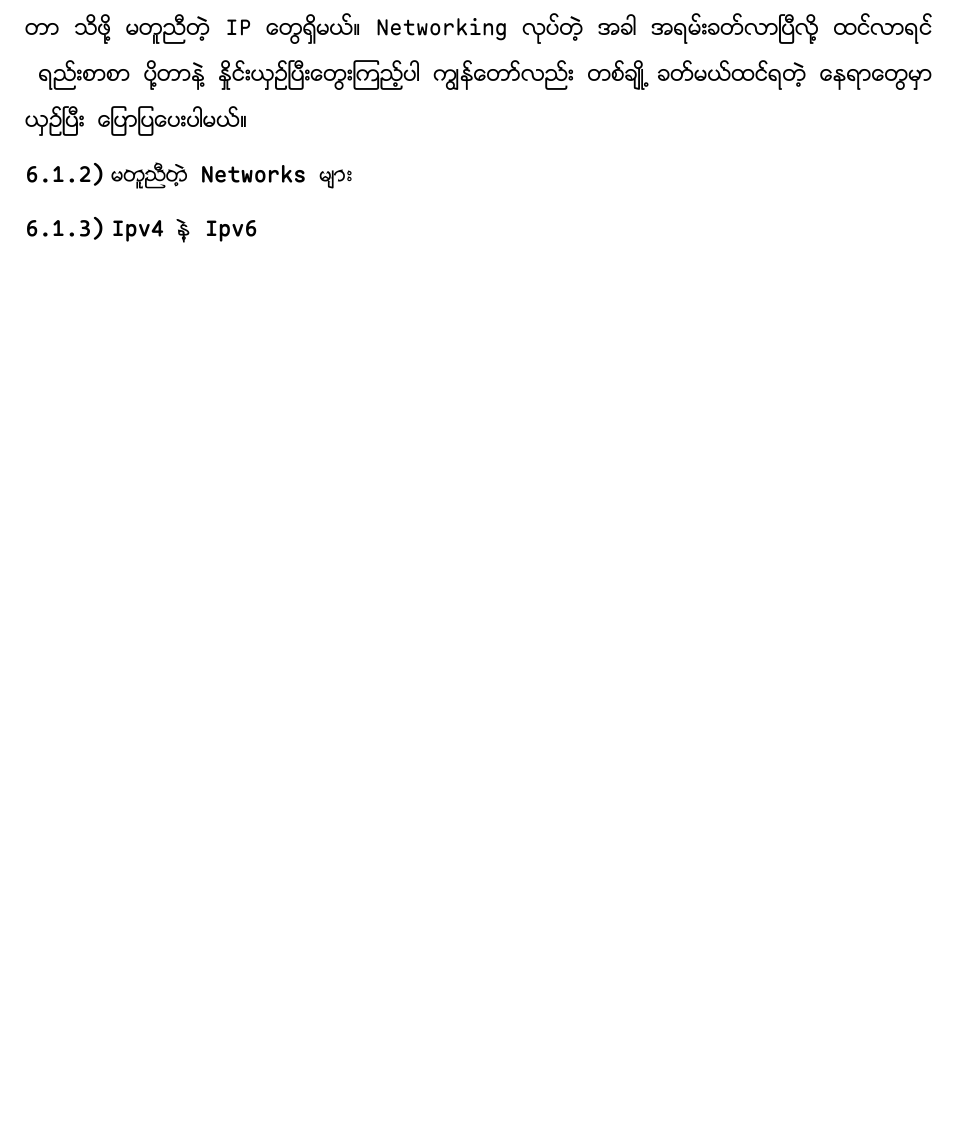
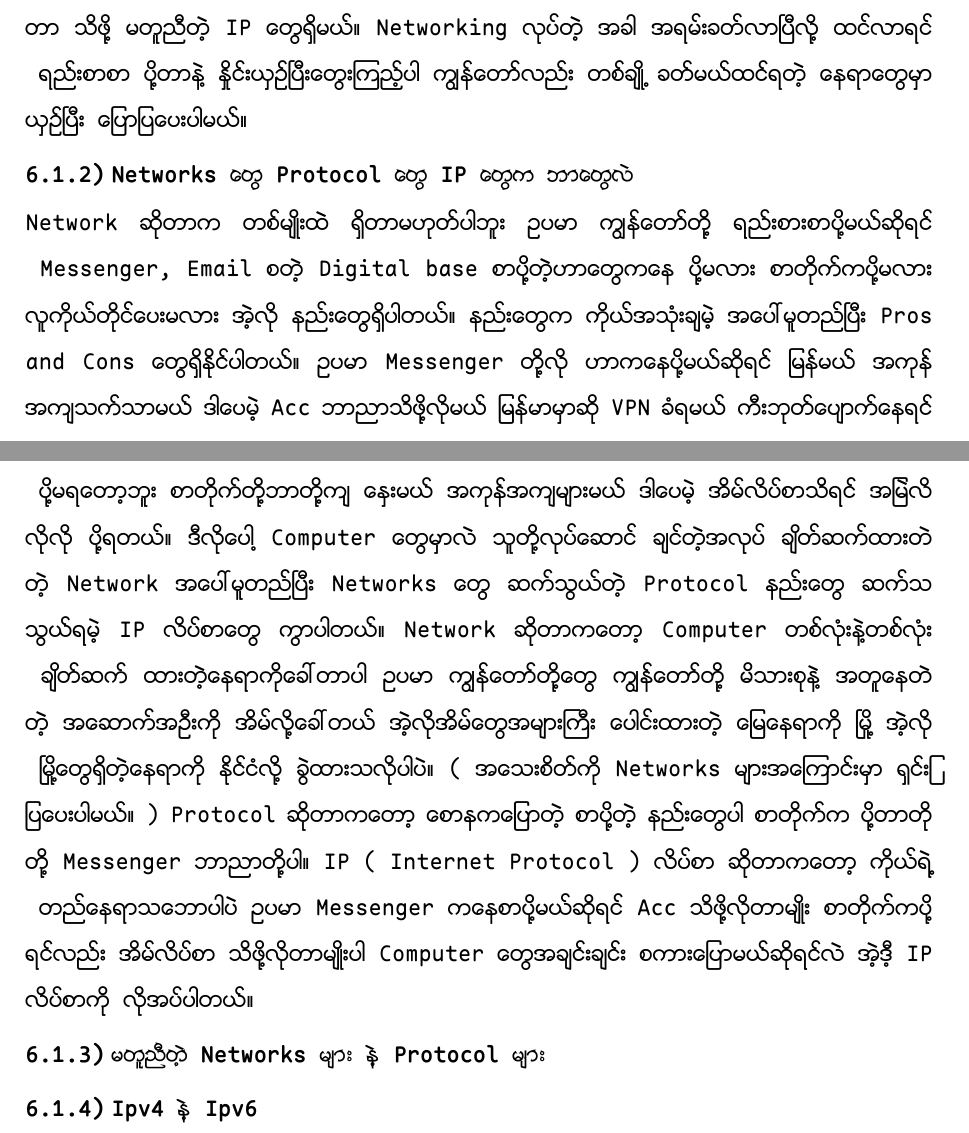
Before and after one commit to Walker-00/cs-eik, a Typst document (pages/cs_intro.typ): part of page 19 of 24 before the commit and two parts of pages 19 and 20 of 25 after it, the two joined at a grey line, cut so that both start at the same text, the shorter picture padded with empty space. The pictures show the PDF file pages/cs_intro.pdf that the author committed with the source.

Commit message:
feat: Added Networks, Ip And Protocols Explaining

```diff
--- a/pages/cs_intro.typ
+++ b/pages/cs_intro.typ
@@ -412,4 +412,5 @@ Networking မှာတော့ မတူညီတဲ့ Networks တွေရ
 သူတို့အချင်းချင်း စကားပြောဖို့ ဘယ်သူကပြောနေတယ်ဆိုတာ သိဖို့ မတူညီတဲ့ IP တွေရှိမယ်။ Networking လုပ်တဲ့ အခါ အရမ်းခတ်လာပြီလို့ ထင်လာရင်
 ရည်းစာစာ ပို့တာနဲ့ နှိုင်းယှဥ်ပြီးတွေးကြည့်ပါ ကျွန်တော်လည်း တစ်ချို့ ခတ်မယ်ထင်ရတဲ့ နေရာတွေမှာ ယှဥ်ပြီး ပြောပြပေးပါမယ်။
 
-=== မတူညီတဲ့ Networks များ
+=== Networks တွေ Protocol တွေ IP တွေက ဘာတွေလဲ
+Network ဆိုတာက တစ်မျိုးထဲ ရှိတာမဟုတ်ပါဘူး ဥပမာ ကျွန်တော်တို့ ရည်းစားစာပို့မယ်ဆိုရင် Messenger, Email စတဲ့ Digital base စာပို့တဲ့ဟာတွေကနေ ပို့မလား
@@ -416,3 +425,6 @@ Networking မှာတော့ မတူညီတဲ့ Networks တွေရ
+သိဖို့လိုတာမျိုးပါ Computer တွေအချင်းချင်း စကားပြောမယ်ဆိုရင်လဲ အဲ့ဒီ့ IP လိပ်စာကို လိုအပ်ပါတယ်။
+
+=== မတူညီတဲ့ Networks များ နဲ့ Protocol များ
 
 === Ipv4 နဲ့ Ipv6
 
```
Also changed, not shown: pages/cs_intro.pdf, pages/cs_intro.typ (8 more changed lines).
